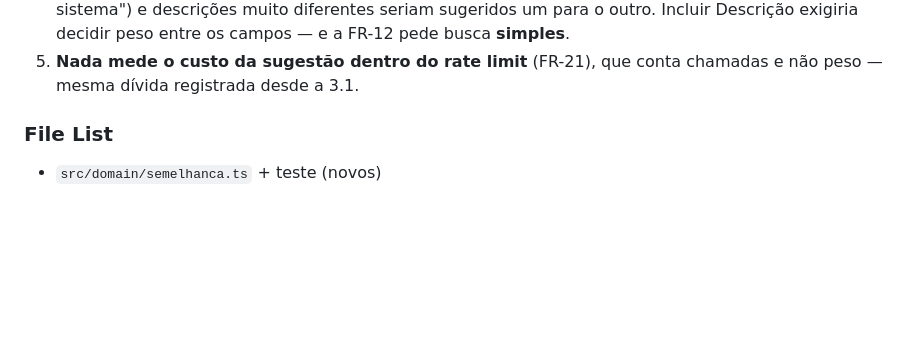
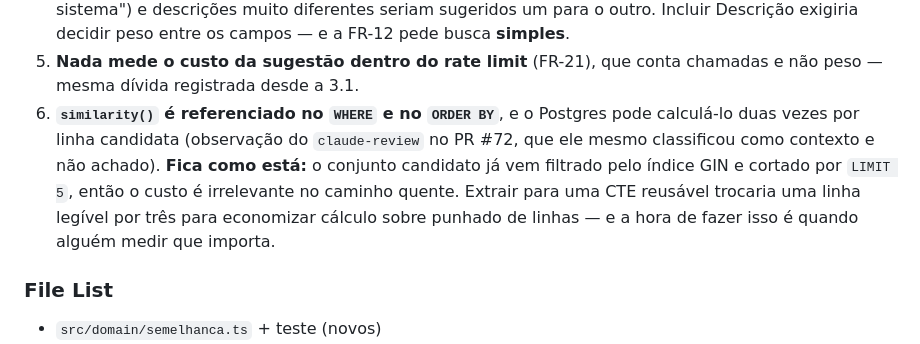
Before and after one commit to alexandrehst/servicedesk, a Markdown page: _bmad-output/implementation-artifacts/3-5-sugerir-chamados-parecidos.md, the part around the change. GitHub-like rendering; blank space fills up the shorter version.

Commit message:
docs: registra a observacao do review sobre similarity duplicado
O claude-review notou que `similarity()` aparece no WHERE e no ORDER BY, e que
o Postgres pode calcula-lo duas vezes por linha candidata — classificando como
contexto, nao achado.

Fica como esta, e o porque esta registrado: o conjunto candidato ja vem
filtrado pelo indice GIN e cortado por LIMIT 5. Extrair para CTE trocaria uma
linha legivel por tres para economizar calculo sobre punhado de linhas.

Story 3.5

```diff
--- a/_bmad-output/implementation-artifacts/3-5-sugerir-chamados-parecidos.md
+++ b/_bmad-output/implementation-artifacts/3-5-sugerir-chamados-parecidos.md
@@ -309,6 +309,14 @@ os dois valores coincidem (0,3).
    campos — e a FR-12 pede busca **simples**.
 5. **Nada mede o custo da sugestão dentro do rate limit** (FR-21), que conta
    chamadas e não peso — mesma dívida registrada desde a 3.1.
+6. **`similarity()` é referenciado no `WHERE` e no `ORDER BY`**, e o Postgres
+   pode calculá-lo duas vezes por linha candidata (observação do `claude-review`
+   no PR #72, que ele mesmo classificou como contexto e não achado). **Fica como
+   está:** o conjunto candidato já vem filtrado pelo índice GIN e cortado por
+   `LIMIT 5`, então o custo é irrelevante no caminho quente. Extrair para uma
+   CTE reusável trocaria uma linha legível por três para economizar cálculo
+   sobre punhado de linhas — e a hora de fazer isso é quando alguém medir que
+   importa.
 
 ### File List
 
```
